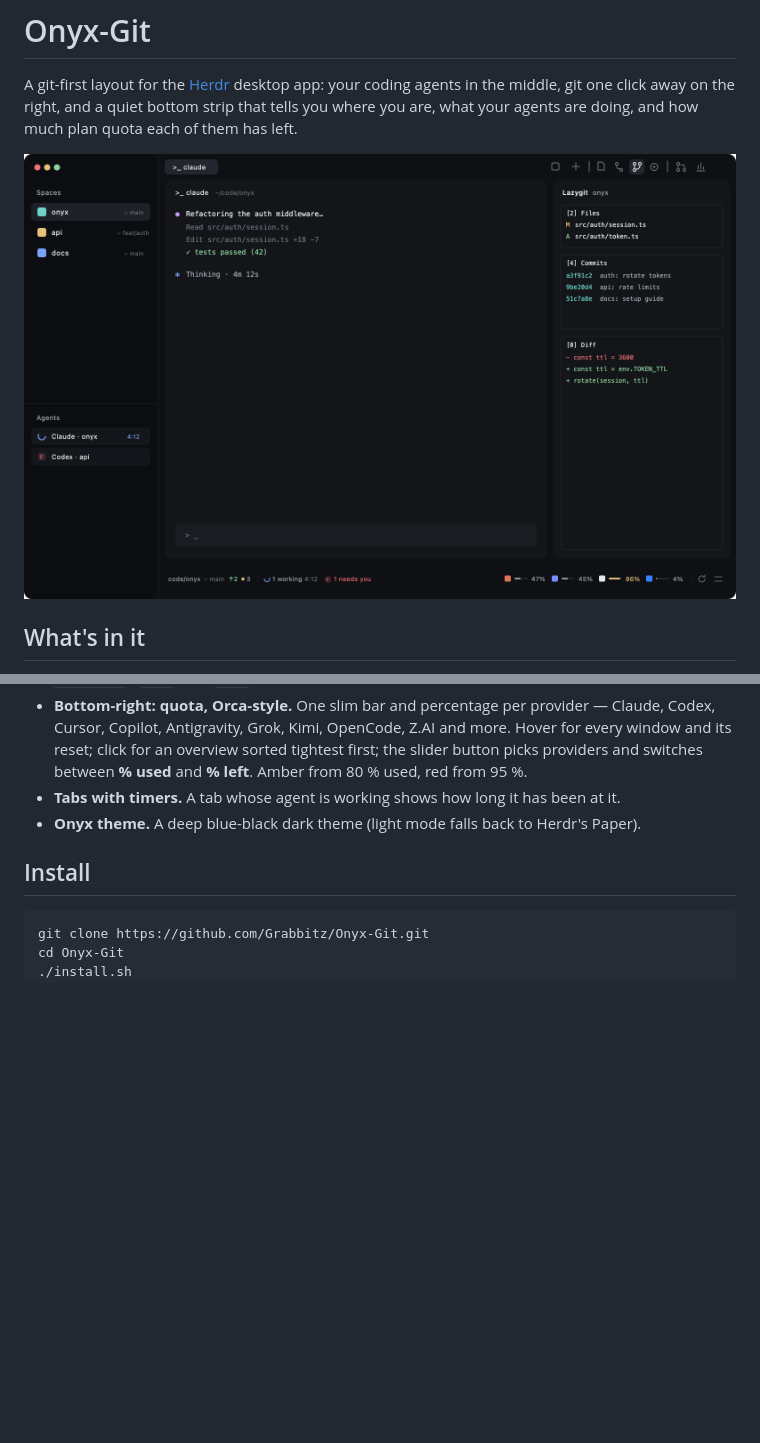
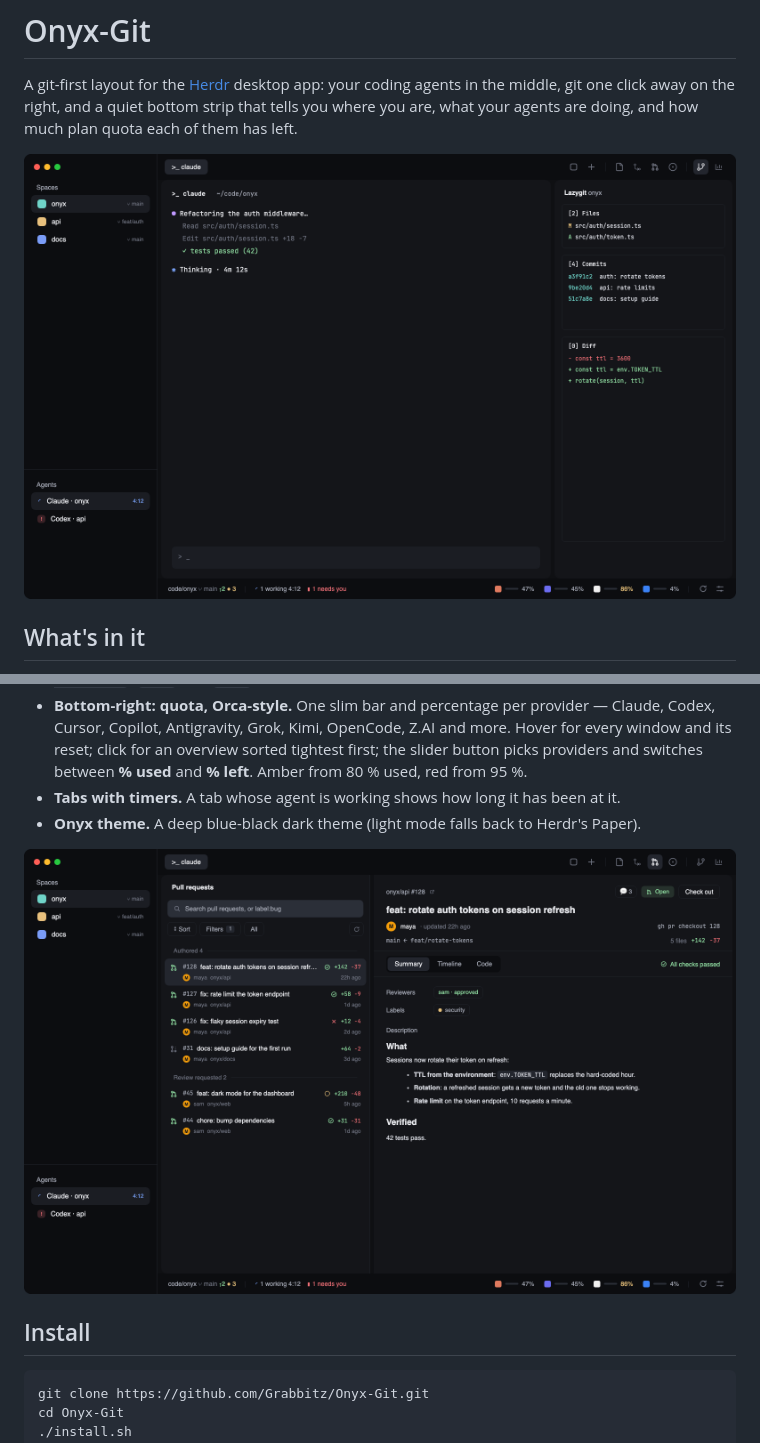
Before and after one commit to Grabbitz/Onyx-Git, a Markdown page: README.md, 2 parts joined by grey strips. Rendered like a GitHub page; pictures changed too: preview-prs.png (added), preview.png; blank space fills up the shorter version.

Commit message:
Refresh the previews for the new toolbar and add the PR page
preview.png (and the layout's copy) show Pull requests and Lazygit in
their new places; preview-prs.png shows the Pull requests page.

Co-Authored-By: Claude Sonnet 5.5 <noreply@anthropic.com>

```diff
--- a/README.md
+++ b/README.md
@@ -14,6 +14,8 @@ A git-first layout for the [Herdr](https://herdr.dev) desktop app: your coding a
 - **Bottom-right: quota, Orca-style.** One slim bar and percentage per provider — Claude, Codex, Cursor, Copilot, Antigravity, Grok, Kimi, OpenCode, Z.AI and more. Hover for every window and its reset; click for an overview sorted tightest first; the slider button picks providers and switches between **% used** and **% left**. Amber from 80 % used, red from 95 %.
 - **Tabs with timers.** A tab whose agent is working shows how long it has been at it.
 - **Onyx theme.** A deep blue-black dark theme (light mode falls back to Herdr's Paper).
+
+![The Pull requests page](preview-prs.png)
 
 ## Install
 
```
Also changed, not shown: layouts/onyx-git.png.
